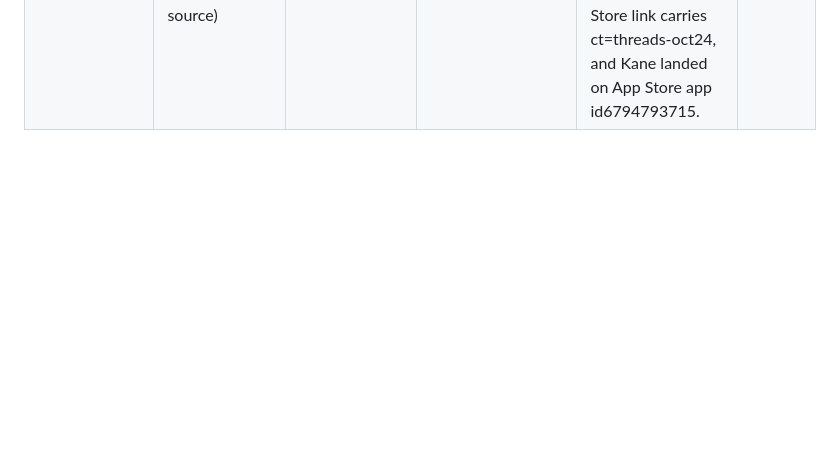
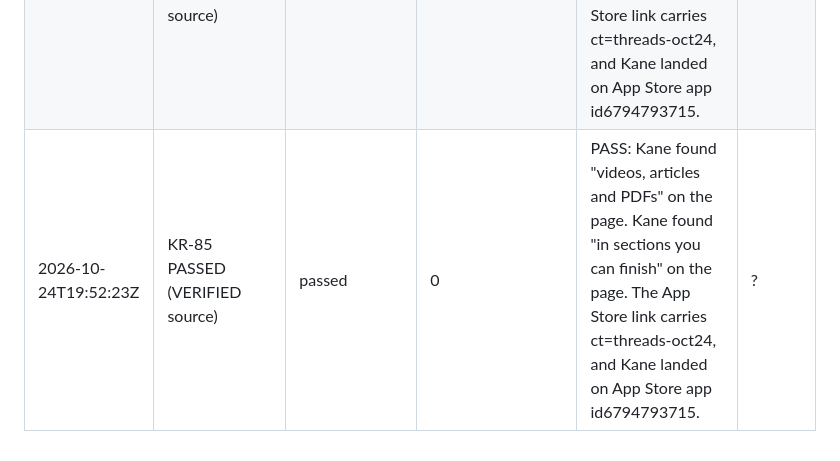
Before and after one commit to DainoJung/omni-verify, a Markdown page: RUNS.md, the part around the change. GitHub-like rendering; blank space fills up the shorter version.

```diff
--- a/RUNS.md
+++ b/RUNS.md
@@ -33,3 +33,4 @@ Run once each, through `kanehack report`. Streams are in `explore/` and `evidenc
 | 2026-10-24T19:43:07Z | KR-74 ERRORED (UNVERIFIED) | passed | 0 | FAIL: Kane found "videos, articles and PDFs" on the page. Kane found "in sections you can finish" on the page. The App Store link carries ct=site-en-hero; the campaign expects ct=threads-oct24 (Kane step 5). | 28.3 | https://scribo.cc?ct=threads-oct24 | [LambdaTest](https://test-manager.lambdatest.com/projects/01M5QFK845A9PX95YRENJ1Z5XD/test-cases/01M5QPXV7RH2TM0RVZX2VTSP2K/dashboard/share/US_HF1HPAZPOH65A65JTX6AXXBWBCNGN4GWPIL3G2OHCHTYZO9UXFYDPIB0B853A21A?type=summary&agentView=true&fqdn=summary-page) · [run](runs/c-2026-10-24T19-41-41Z-a1.json) |
 | 2026-10-24T19:44:11Z | KR-75 ERRORED (UNVERIFIED) | passed | 0 | PASS: Kane found "videos, articles and PDFs" on the page. Kane found "in sections you can finish" on the page. The App Store link carries ct=threads-oct24, and Kane landed on App Store app id6794793715. | 19.3 | https://scribo.cc | [LambdaTest](https://test-manager.lambdatest.com/projects/01M5QFK845A9PX95YRENJ1Z5XD/test-cases/01M5QQ0HGFK4VC03H61CR9F1JA/dashboard/share/US_BVMJUFRJ7YH6O3EPRKRDJ72WUF4GH82QTK86ZQVT3SMP8IHXKJT9F14NMZ89YTNN?type=summary&agentView=true&fqdn=summary-page) · [run](runs/c-2026-10-24T19-41-41Z-a2.json) |
 | 2026-10-24T19:44:35Z | KR-77 PASSED (VERIFIED source) | passed | 0 | PASS: Kane found "videos, articles and PDFs" on the page. Kane found "in sections you can finish" on the page. The App Store link carries ct=threads-oct24, and Kane landed on App Store app id6794793715. | ? | https://scribo.cc | [run](runs/c-2026-10-24T19-41-41Z-rv1.json) |
+| 2026-10-24T19:52:23Z | KR-85 PASSED (VERIFIED source) | passed | 0 | PASS: Kane found "videos, articles and PDFs" on the page. Kane found "in sections you can finish" on the page. The App Store link carries ct=threads-oct24, and Kane landed on App Store app id6794793715. | ? | https://scribo.cc | [run](runs/c-2026-10-24T19-41-41Z-rv2.json) |
```
Also changed, not shown: OVERVIEW.md (deleted, +0 -96 lines), README.md (+10 -0 lines), TIMELINE.md (deleted, +0 -46 lines), docs/publish-confirm.png (added), 10 other files.
